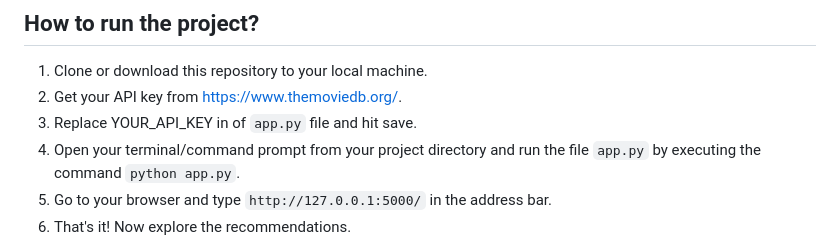
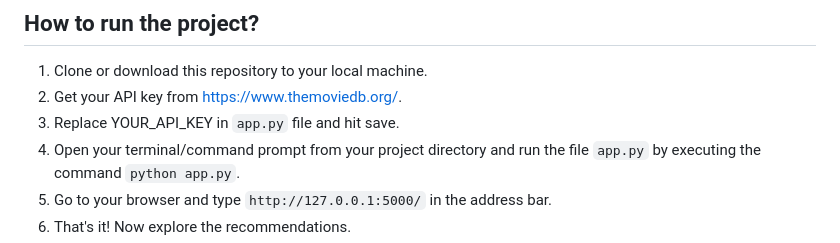
Before and after one commit to Arshapjoy/Movie_Recommendation_System_Project, a Markdown page: README.md, the part around the change. Rendered like a GitHub page.

```diff
--- a/README.md
+++ b/README.md
@@ -34,7 +34,7 @@ The dataset was from rotten tomatoes website which is an american movie rating w
 
 1. Clone or download this repository to your local machine.
 2. Get your API key from [https://www.themoviedb.org/](https://developer.themoviedb.org/).
-3. Replace YOUR_API_KEY in of `app.py` file and hit save.
+3. Replace YOUR_API_KEY in  `app.py` file and hit save.
 4. Open your terminal/command prompt from your project directory and run the file `app.py` by executing the command `python app.py`.
 5. Go to your browser and type `http://127.0.0.1:5000/` in the address bar.
 6. That's it! Now explore the recommendations.
```
